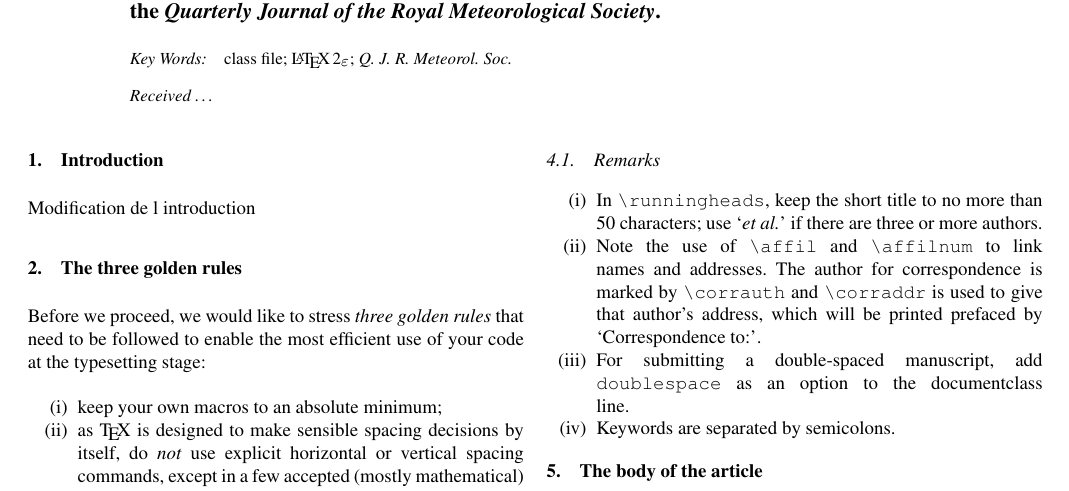
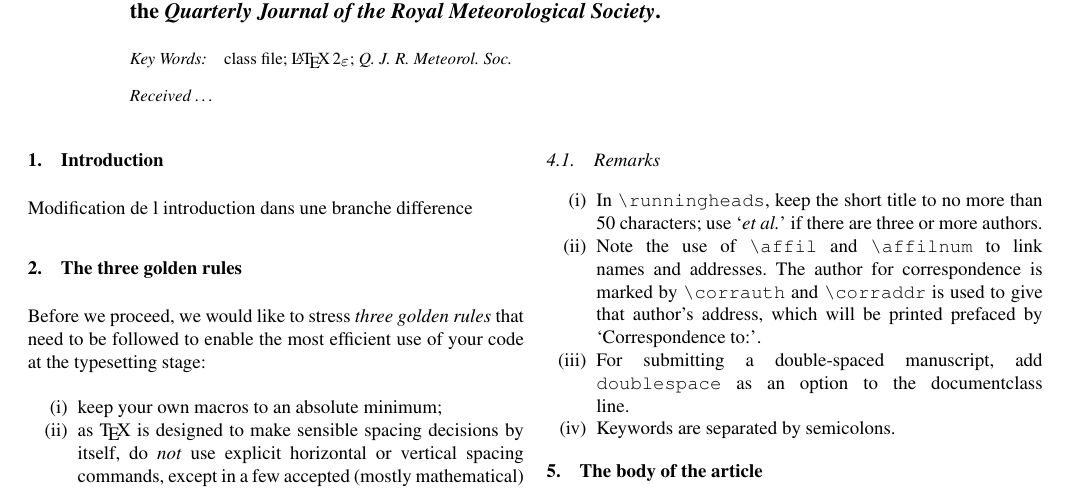
Before and after one commit to QuentinRodier/TPGIT_QJRMS, a LaTeX document (qjrms4doc.tex): part of page 1 of 3, cut so that both start at the same text. Compiled offline with pdfLaTeX.

Commit message:
Modification introduction

```diff
--- a/qjrms4doc.tex
+++ b/qjrms4doc.tex
@@ -45,7 +45,7 @@ available from the QJRMS Home Page at\\
 \href{http://onlinelibrary.wiley.com/journal/10.1002/(ISSN)1477-870X}{\tiny\texttt{http://onlinelibrary.wiley.com/journal/10.1002/(ISSN)1477-870X}}%
 }
 
-\section{Introduction} Modification de l introduction
+\section{Introduction} Modification de l introduction dans une branche difference
 
 \section{The three golden rules} Before we proceed, we would like to
 stress \emph{three golden rules} that need to be followed to
```
